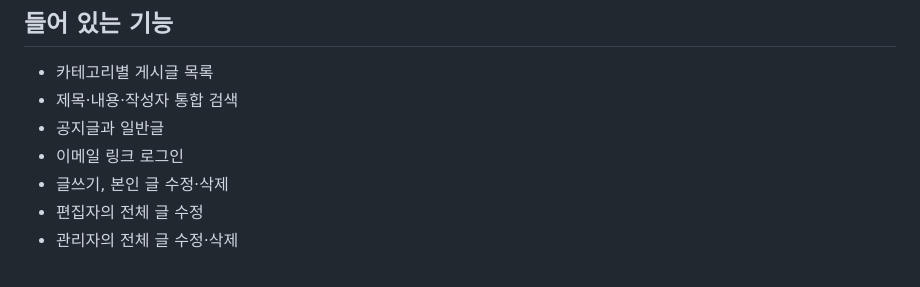
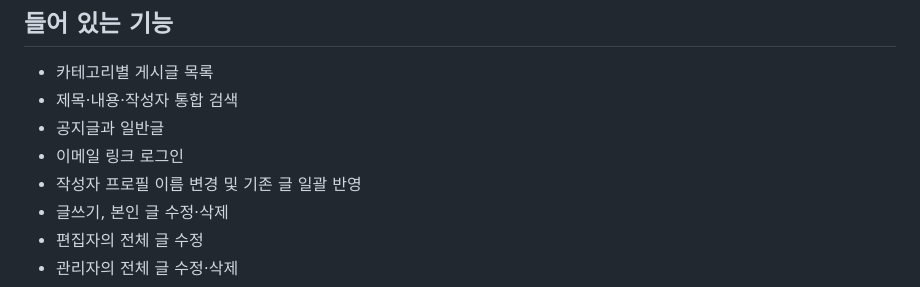
Before and after one commit to 045-B/community-board, a Markdown page: README.md, the part around the change. Rendered like a GitHub page.

Commit message:
Document profile editing

```diff
--- a/README.md
+++ b/README.md
@@ -8,6 +8,7 @@ GitHub Pages에 공개하고 Supabase에 게시글을 저장하는 공동 편집
 - 제목·내용·작성자 통합 검색
 - 공지글과 일반글
 - 이메일 링크 로그인
+- 작성자 프로필 이름 변경 및 기존 글 일괄 반영
 - 글쓰기, 본인 글 수정·삭제
 - 편집자의 전체 글 수정
 - 관리자의 전체 글 수정·삭제
```
